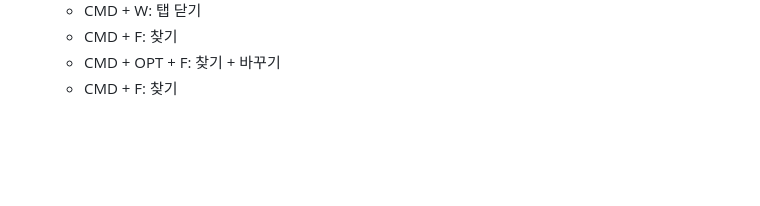
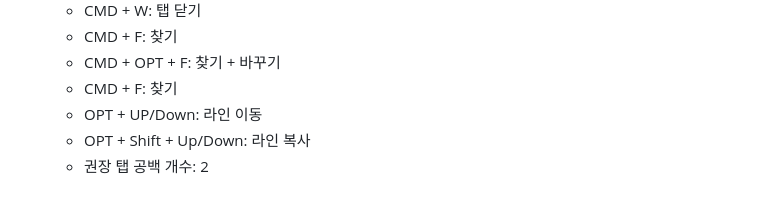
Before and after one commit to aidenkoog/awesome-programming-practice, a Markdown page: note/README.md, the part around the change. GitHub-like rendering; blank space fills up the shorter version.

Commit message:
[Feature] Update Study node

```diff
--- a/note/README.md
+++ b/note/README.md
@@ -302,3 +302,6 @@
   - CMD + F: 찾기
   - CMD + OPT + F: 찾기 + 바꾸기
   - CMD + F: 찾기
+  - OPT + UP/Down: 라인 이동
+  - OPT + Shift + Up/Down: 라인 복사
+  - 권장 탭 공백 개수: 2
```
